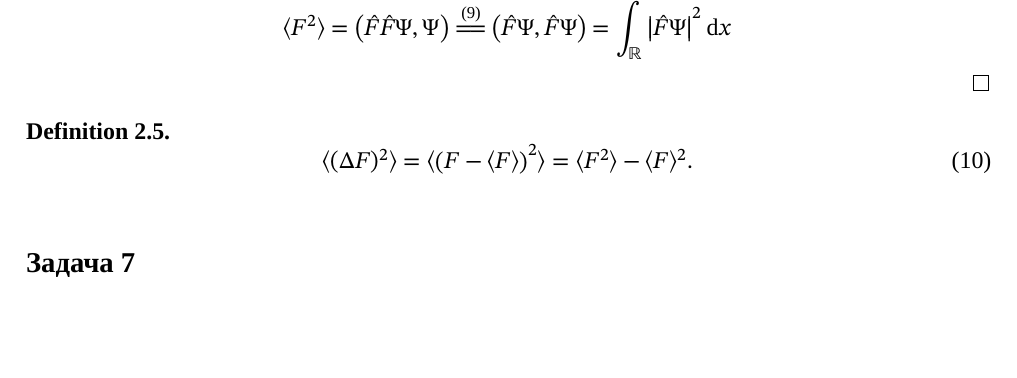
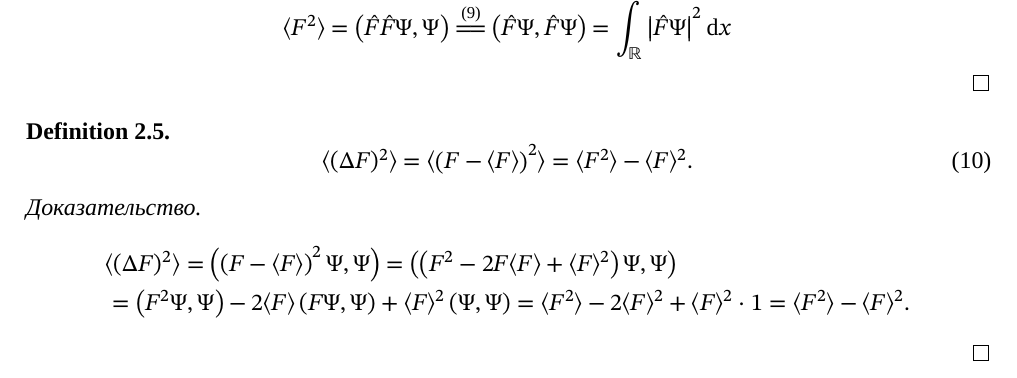
Before and after one commit to ablearthy-itmo/physics-5-prac-2, a LaTeX document (main.tex): part of page 4 of 6, cut so that both start at the same text, the shorter picture padded with empty space. Compiled offline with XeLaTeX; a missing font is replaced by an installed copy or a similar font.

Commit message:
Add prf avg delta F sq

```diff
--- a/main.tex
+++ b/main.tex
@@ -248,6 +248,18 @@ I = \int_{\RR} \exp\left(-t^2\right) \dd t = \sqrt\pi.
 \begin{equation}\label{prop:sigma2}
 \avgOp{(\Delta F)^2} = \avgOp{\left(F - \avgOp{F}\right)^2} = \avgOp{F^2} - \avgOp{F}^2.
 \end{equation}
+\begin{proof}
+\[
+\begin{split}
+  & \avgOp{(\Delta F)^2}
+  = \left(\left(F - \avgOp{F}\right)^2 \Psi, \Psi\right)
+  = \left(\left(F^2 - 2 F \avgOp{F} + \avgOp{F}^2\right)\Psi, \Psi\right) \\
+  & = \left(F^2 \Psi, \Psi\right) - 2 \avgOp{F} \left(F \Psi, \Psi\right) + \avgOp{F}^2 \left(\Psi, \Psi\right)
+  = \avgOp{F^2} - 2 \avgOp{F}^2 + \avgOp{F}^2 \cdot 1
+  = \avgOp{F^2} - \avgOp{F}^2.
+\end{split}
+\]
+\end{proof}
 \end{definition}
 
 \begin{problem}{}
```
